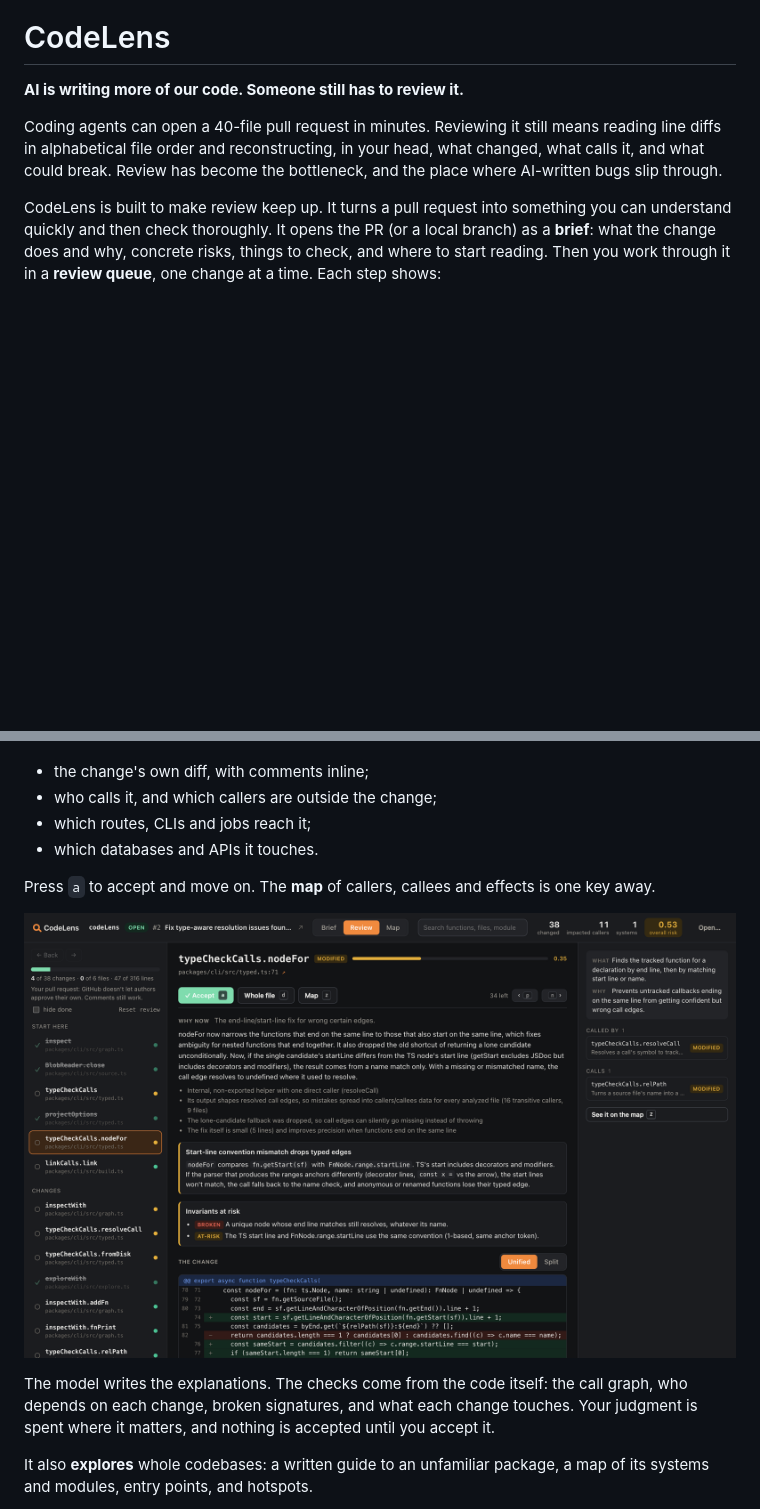
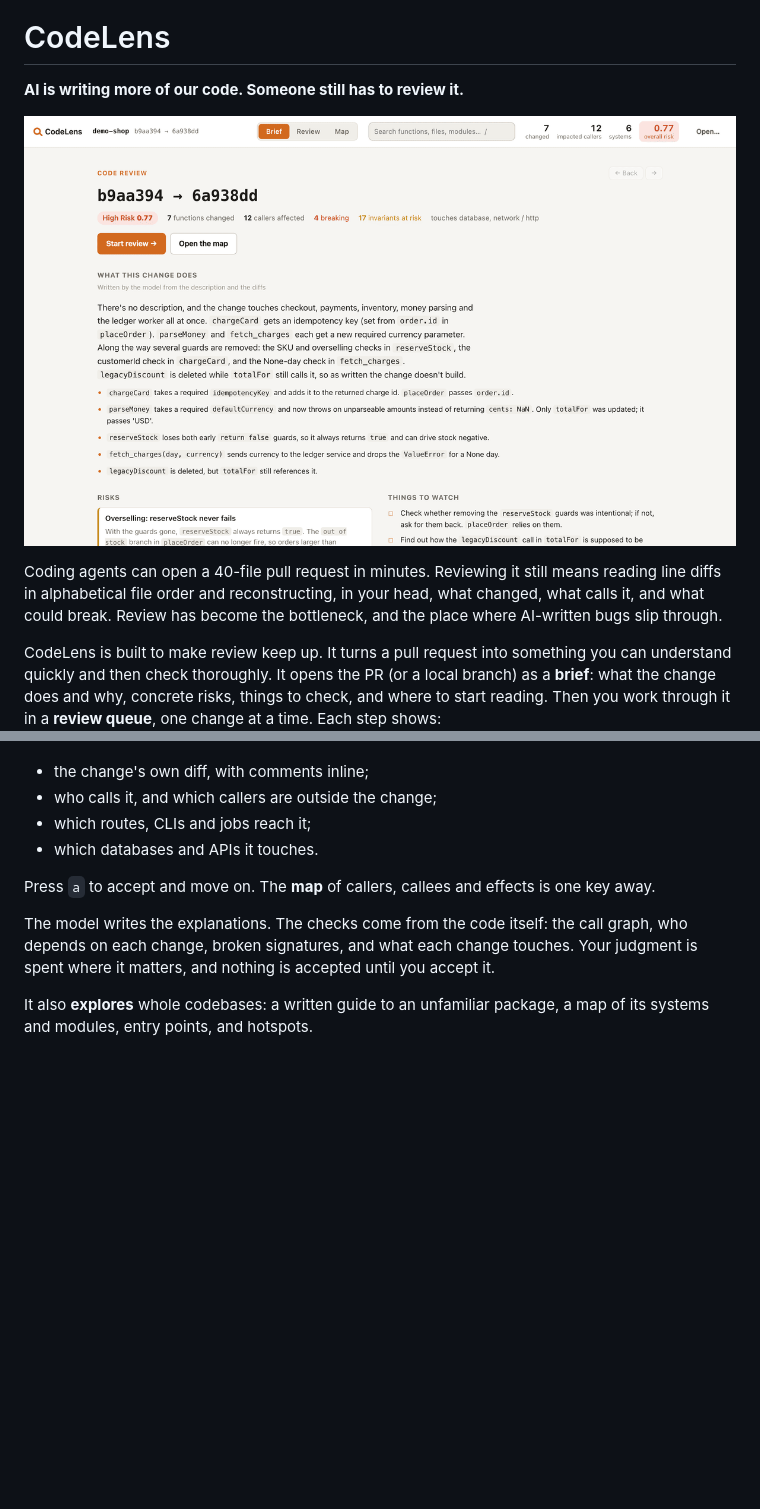
Before and after one commit to blong8334/codeLens, a Markdown page: README.md, 2 parts joined by grey strips. Rendered like a GitHub page; pictures changed too: docs/screenshots/demo.gif (added), docs/screenshots/queue.png (deleted); blank space fills up the shorter version.

```diff
--- a/README.md
+++ b/README.md
@@ -1,6 +1,8 @@
 # CodeLens
 
 **AI is writing more of our code. Someone still has to review it.**
+
+![CodeLens reviewing a change: the brief, the review queue one change at a time, asking Claude what could break for the callers, and the impact map](docs/screenshots/demo.gif)
 
 Coding agents can open a 40-file pull request in minutes. Reviewing it still means reading line diffs in alphabetical file order and reconstructing, in your head, what changed, what calls it, and what could break. Review has become the bottleneck, and the place where AI-written bugs slip through.
 
@@ -11,8 +13,6 @@ CodeLens is built to make review keep up. It turns a pull request into something
 - which databases and APIs it touches.
 
 Press `a` to accept and move on. The **map** of callers, callees and effects is one key away.
-
-![The review queue: one change at a time, with the model's note, risks, the function's diff and its callers](docs/screenshots/queue.png)
 
 The model writes the explanations. The checks come from the code itself: the call graph, who depends on each change, broken signatures, and what each change touches. Your judgment is spent where it matters, and nothing is accepted until you accept it.
 
```
Also changed, not shown: 3 other files.
